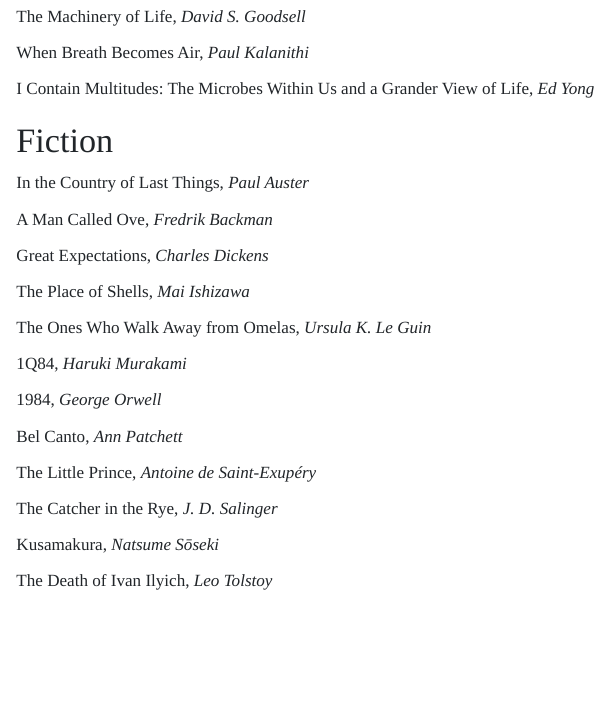
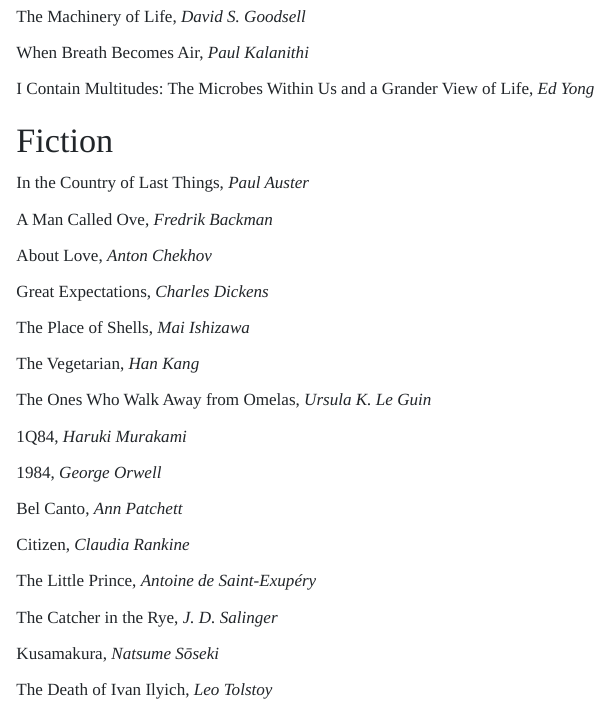
Before and after one commit to jinsko1/Website-Project, a Quarto document (books.qmd): the page in a window 1100 px wide, from 380 px down. Rendered offline with R 4.5, knitr and Pandoc in place of Quarto, with nearby package versions.

Commit message:
books added

```diff
--- a/books.qmd
+++ b/books.qmd
@@ -30,9 +30,13 @@ In the Country of Last Things, *Paul Auster*
 
 A Man Called Ove, *Fredrik Backman*
 
+About Love, *Anton Chekhov*
+
 Great Expectations, *Charles Dickens*
 
 The Place of Shells, *Mai Ishizawa*
+
+The Vegetarian, *Han Kang*
 
 The Ones Who Walk Away from Omelas, *Ursula K. Le Guin*
 
@@ -42,6 +46,8 @@ The Ones Who Walk Away from Omelas, *Ursula K. Le Guin*
 
 Bel Canto, *Ann Patchett*
 
+Citizen, *Claudia Rankine*
+
 The Little Prince, *Antoine de Saint-Exupéry*
 
 The Catcher in the Rye, *J. D. Salinger*
```
